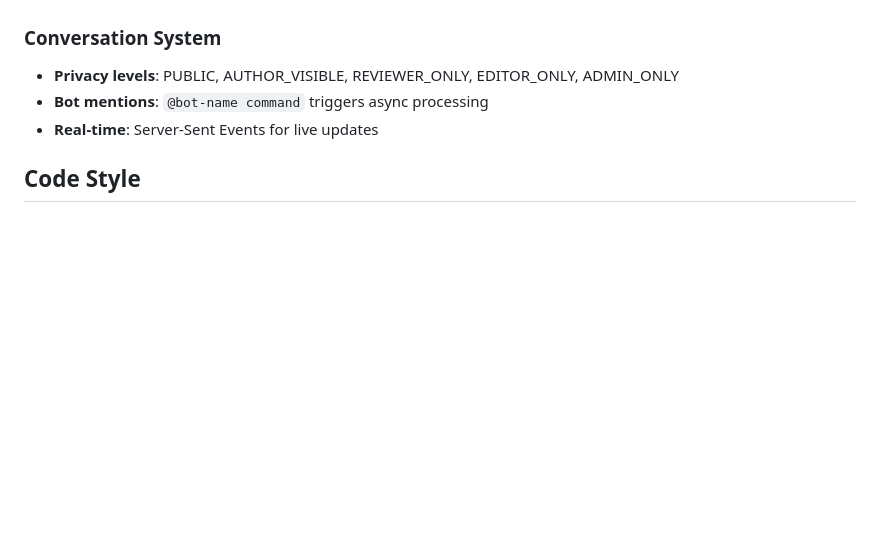
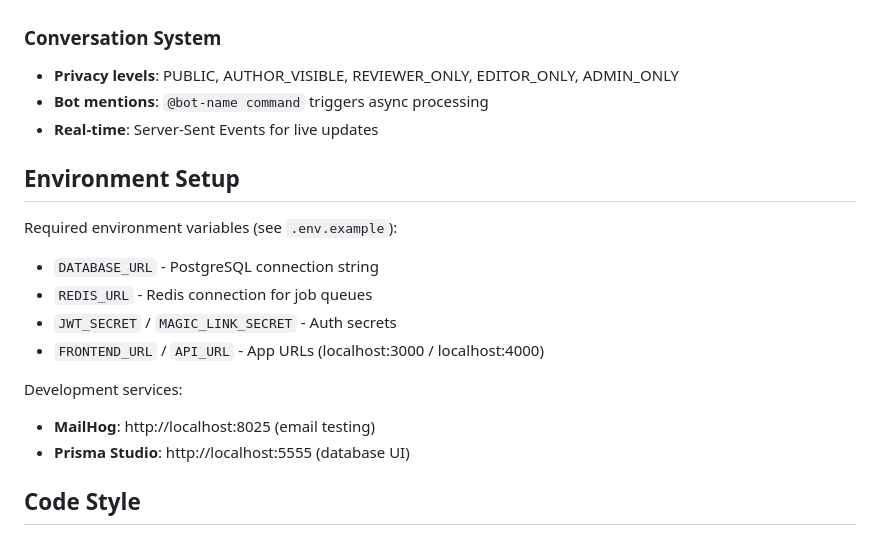
Before and after one commit to colloquium-journals/colloquium, a Markdown page: CLAUDE.md, the part around one of its changes. GitHub-like rendering; blank space fills up the shorter version.

```diff
--- a/CLAUDE.md
+++ b/CLAUDE.md
@@ -78,6 +125,18 @@ REDIS_PORT=6379
 - **Bot mentions**: `@bot-name command` triggers async processing
 - **Real-time**: Server-Sent Events for live updates
 
+## Environment Setup
+
+Required environment variables (see `.env.example`):
+- `DATABASE_URL` - PostgreSQL connection string
+- `REDIS_URL` - Redis connection for job queues
+- `JWT_SECRET` / `MAGIC_LINK_SECRET` - Auth secrets
+- `FRONTEND_URL` / `API_URL` - App URLs (localhost:3000 / localhost:4000)
+
+Development services:
+- **MailHog**: http://localhost:8025 (email testing)
+- **Prisma Studio**: http://localhost:5555 (database UI)
+
 ## Code Style
 
 - TypeScript throughout
```
Also changed, not shown: other parts of CLAUDE.md (+71 -68 lines).
